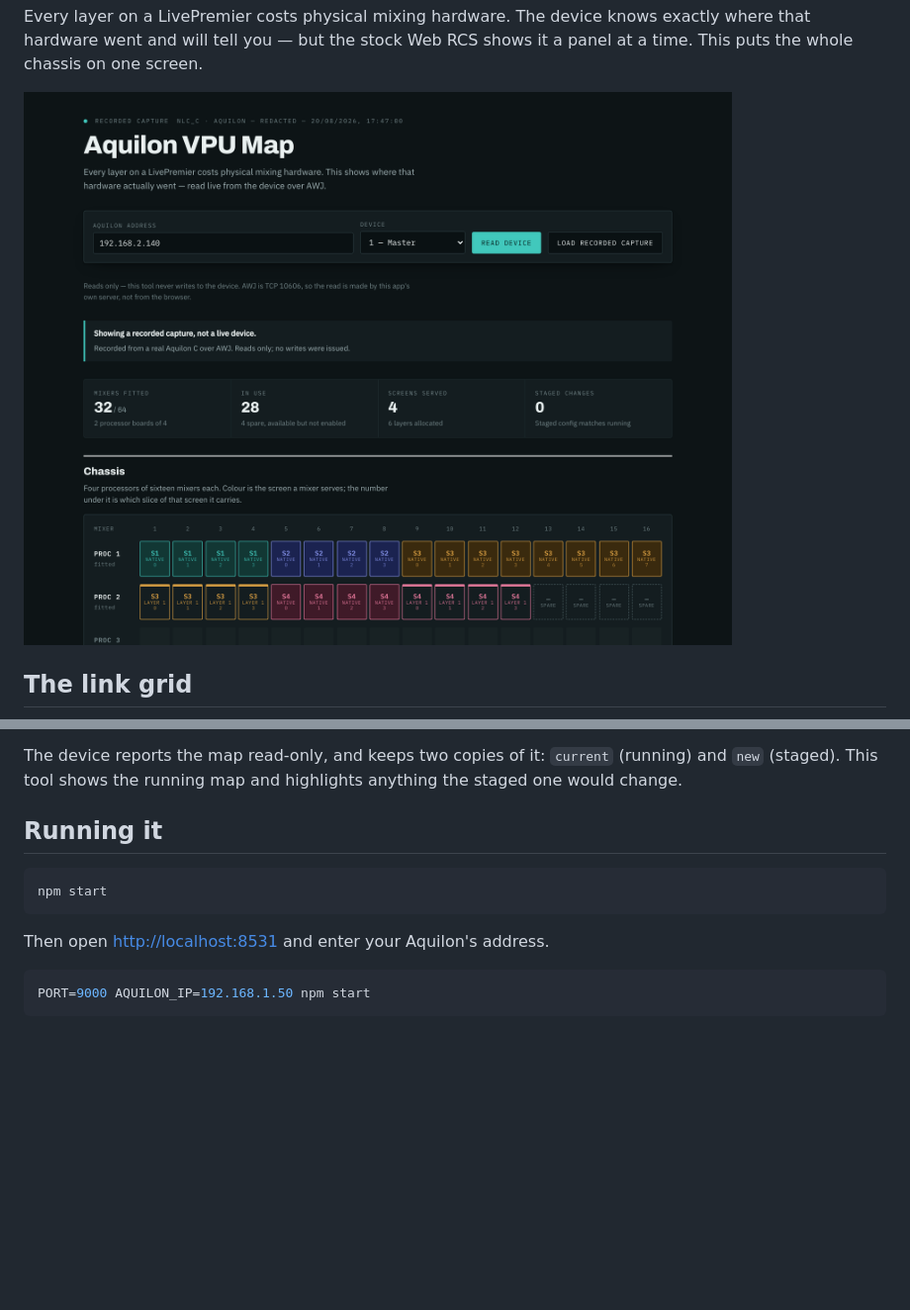
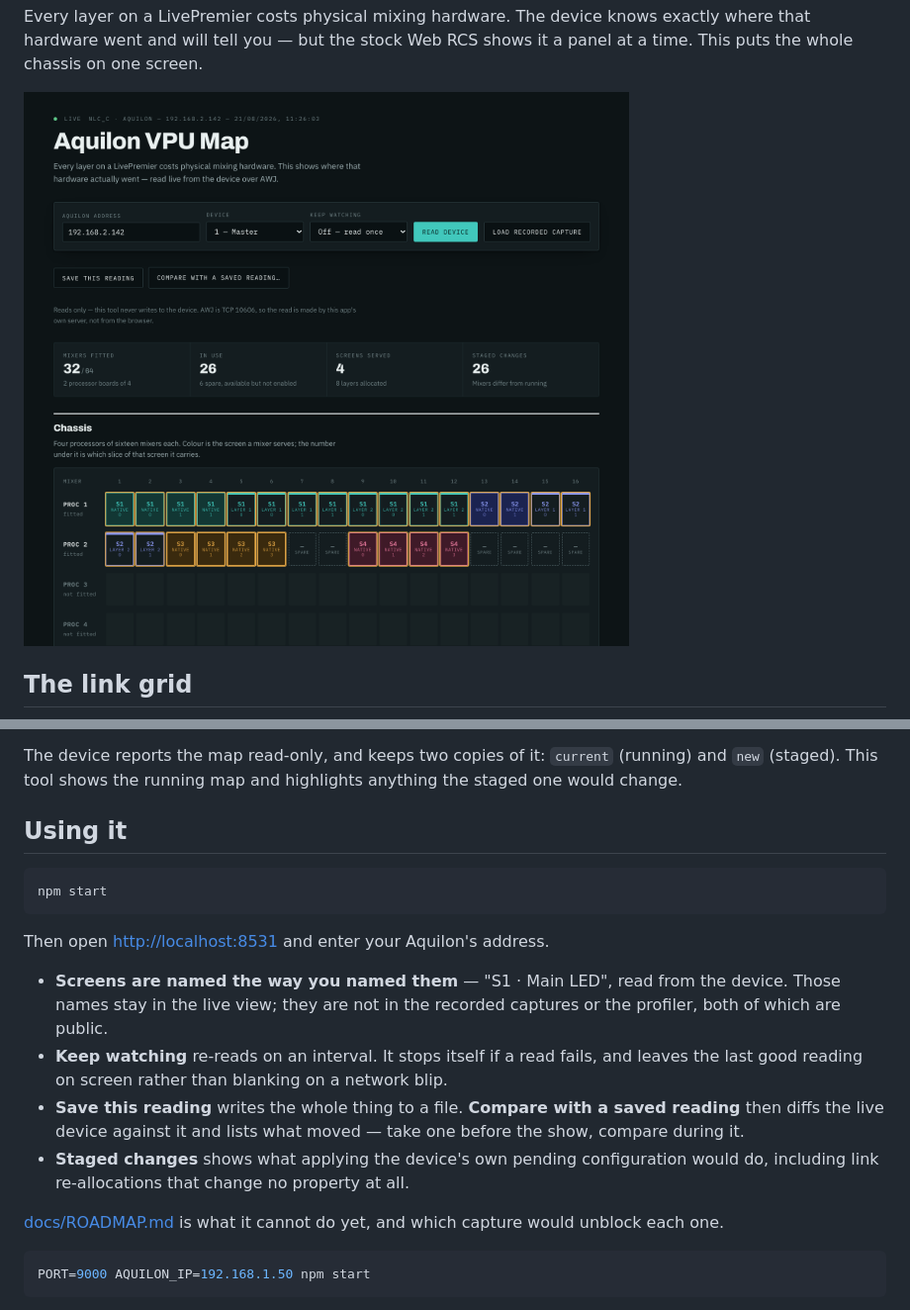
Before and after one commit to stoatworks-labs/aquilon-vpu-map, a Markdown page: README.md, 2 parts joined by grey strips. Shown at 99% size. Rendered like a GitHub page; pictures changed too: docs/screenshot.png; blank space fills up the shorter version.

````diff
--- a/README.md
+++ b/README.md
@@ -61,13 +61,27 @@ The device reports the map read-only, and keeps two copies of it: `current` (run
 and `new` (staged). This tool shows the running map and highlights anything the staged
 one would change.
 
-## Running it
+## Using it
 
 ```bash
 npm start
 ```
 
 Then open <http://localhost:8531> and enter your Aquilon's address.
+
+- **Screens are named the way you named them** — "S1 · Main LED", read from the
+  device. Those names stay in the live view; they are not in the recorded captures
+  or the profiler, both of which are public.
+- **Keep watching** re-reads on an interval. It stops itself if a read fails, and
+  leaves the last good reading on screen rather than blanking on a network blip.
+- **Save this reading** writes the whole thing to a file. **Compare with a saved
+  reading** then diffs the live device against it and lists what moved — take one
+  before the show, compare during it.
+- **Staged changes** shows what applying the device's own pending configuration
+  would do, including link re-allocations that change no property at all.
+
+[docs/ROADMAP.md](docs/ROADMAP.md) is what it cannot do yet, and which capture
+would unblock each one.
 
 ```bash
 PORT=9000 AQUILON_IP=192.168.1.50 npm start
````
Also changed, not shown: AGENTS.md (+8 -0 lines), docs/ROADMAP.md (added, +79 -0 lines), 5 other files.
